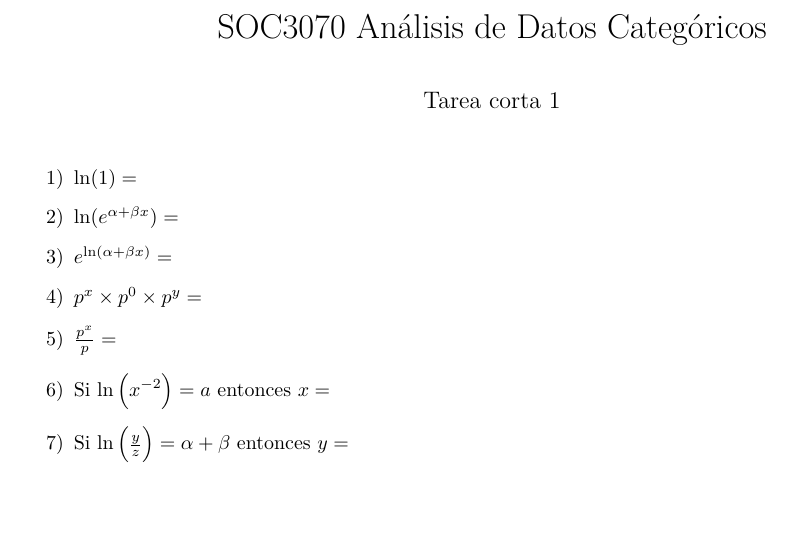
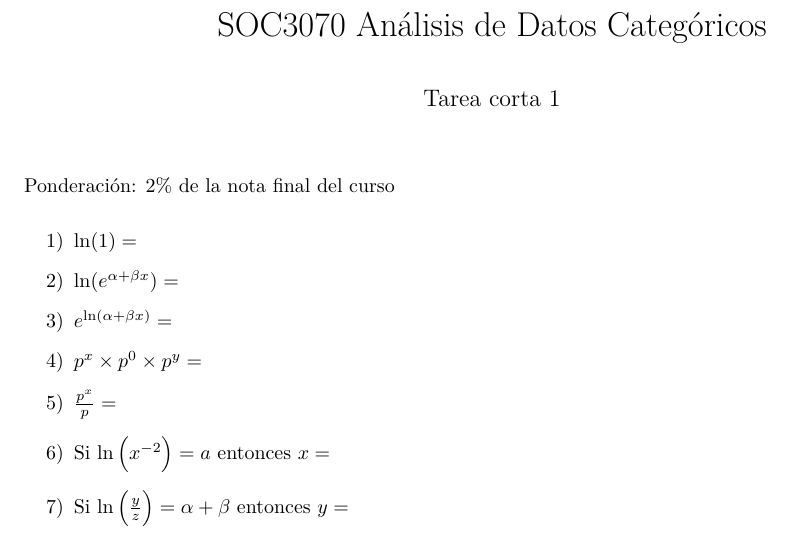
Before and after one commit to vsgonzalezm/cda_soc3070, an R Markdown document (homework/tc_1.Rmd): part of the page, cut so that both start at the same text, the shorter picture padded with empty space. The pictures show the output file homework/tc_1.pdf that the author committed with the source.

Commit message:
Sync files

````diff
--- a/homework/tc_1.Rmd
+++ b/homework/tc_1.Rmd
@@ -12,6 +12,9 @@ output:
 # Carga "tinytex" para compilar PDF
 library("tinytex")
 ```
+
+Ponderación: 2% de la nota final del curso
+
 
 1) $\ln(1) =$
 
````
Also changed, not shown: homework/tc_1.pdf.
